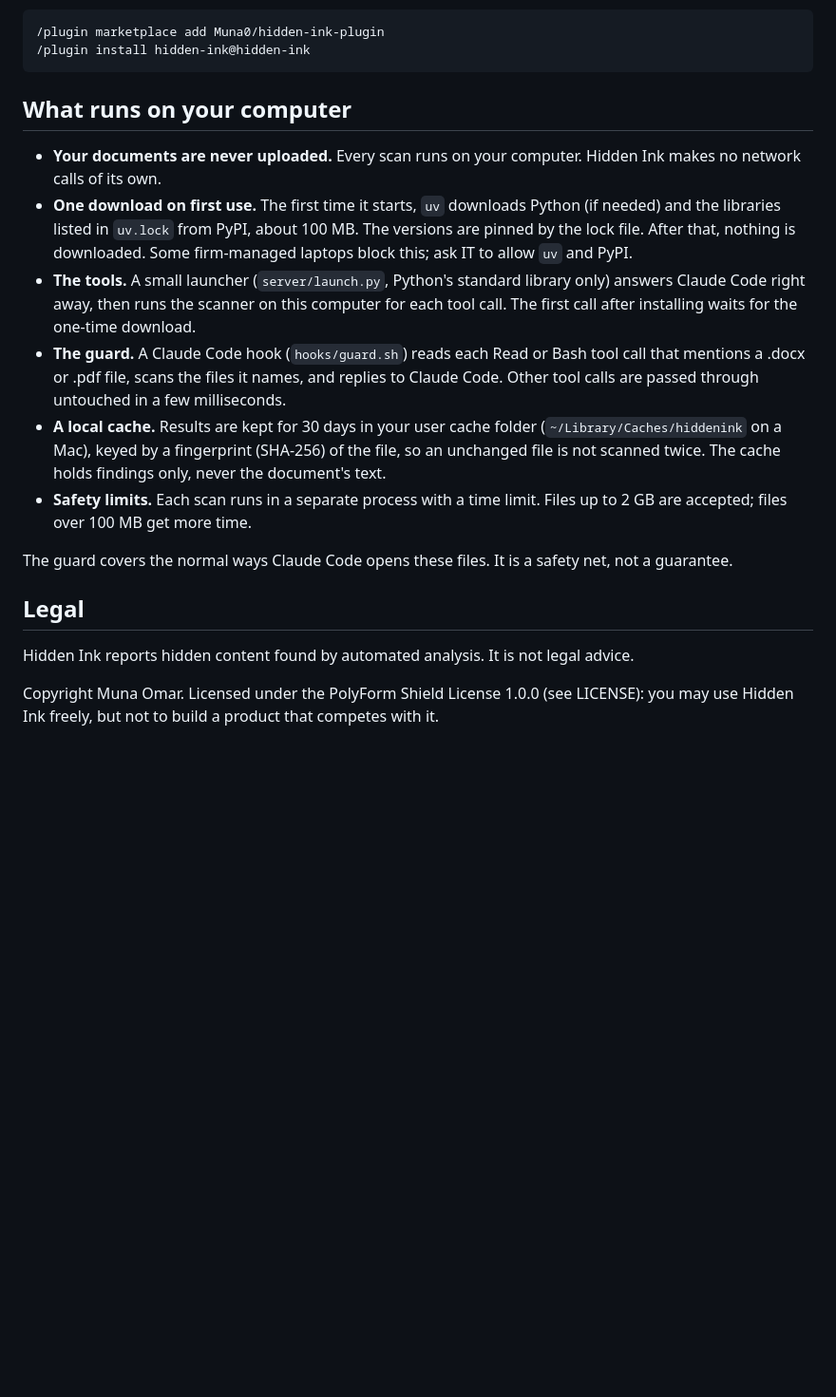
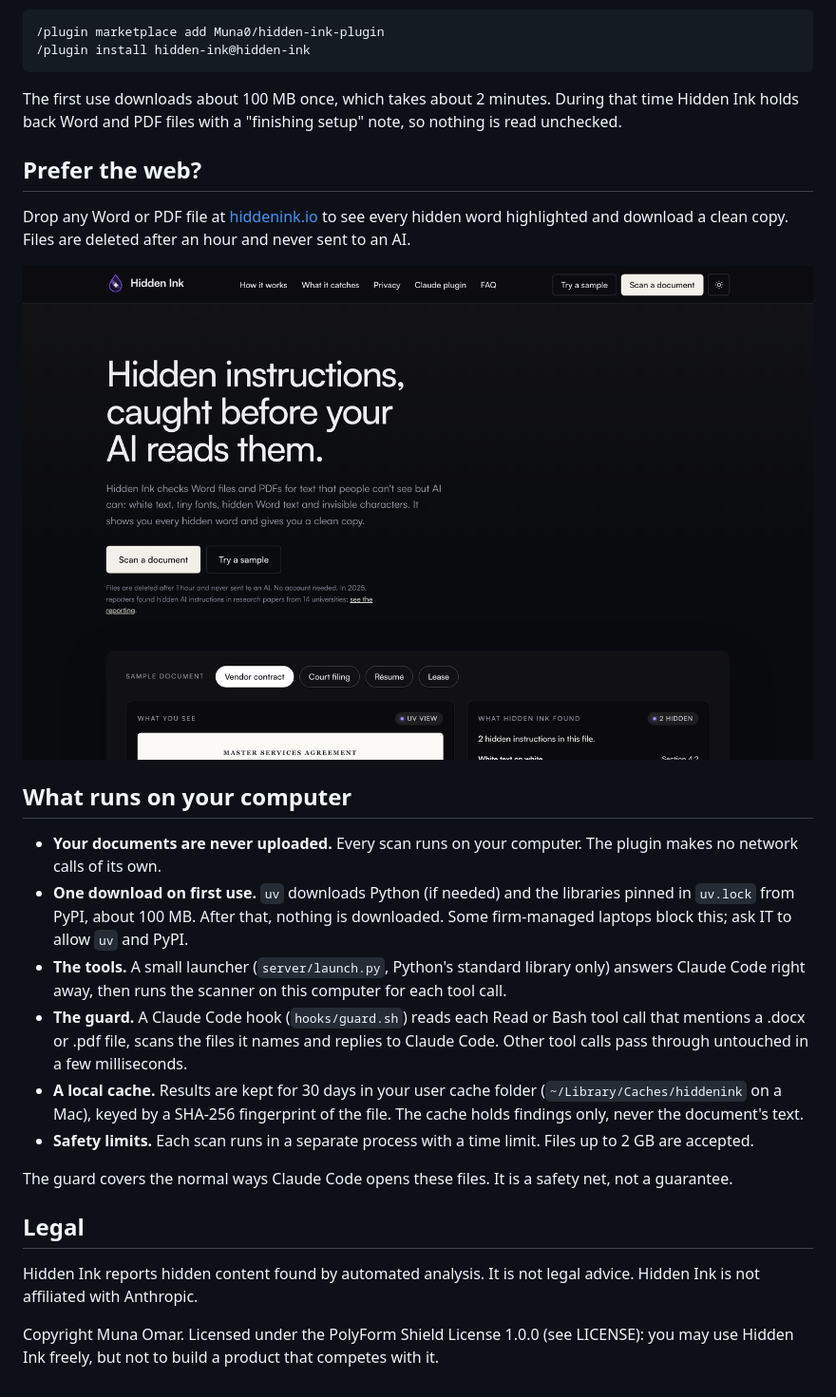
Before and after one commit to Muna0/hidden-ink-plugin, a Markdown page: README.md, the part around one of its changes. Shown at 95% size. Rendered like a GitHub page; pictures changed too: images/website.png (added); blank space fills up the shorter version.

Commit message:
README with logo and screenshots

````diff
--- a/README.md
+++ b/README.md
@@ -27,19 +44,27 @@ Then, in Claude Code:
 /plugin install hidden-ink@hidden-ink
 ```
 
+The first use downloads about 100 MB once, which takes about 2 minutes. During that time Hidden Ink holds back Word and PDF files with a "finishing setup" note, so nothing is read unchecked.
+
+## Prefer the web?
+
+Drop any Word or PDF file at [hiddenink.io](https://hiddenink.io) to see every hidden word highlighted and download a clean copy. Files are deleted after an hour and never sent to an AI.
+
+![The Hidden Ink website](images/website.png)
+
 ## What runs on your computer
 
-- **Your documents are never uploaded.** Every scan runs on your computer. Hidden Ink makes no network calls of its own.
-- **One download on first use.** The first time it starts, `uv` downloads Python (if needed) and the libraries listed in `uv.lock` from PyPI, about 100 MB. The versions are pinned by the lock file. After that, nothing is downloaded. Some firm-managed laptops block this; ask IT to allow `uv` and PyPI.
-- **The tools.** A small launcher (`server/launch.py`, Python's standard library only) answers Claude Code right away, then runs the scanner on this computer for each tool call. The first call after installing waits for the one-time download.
-- **The guard.** A Claude Code hook (`hooks/guard.sh`) reads each Read or Bash tool call that mentions a .docx or .pdf file, scans the files it names, and replies to Claude Code. Other tool calls are passed through untouched in a few milliseconds.
-- **A local cache.** Results are kept for 30 days in your user cache folder (`~/Library/Caches/hiddenink` on a Mac), keyed by a fingerprint (SHA-256) of the file, so an unchanged file is not scanned twice. The cache holds findings only, never the document's text.
-- **Safety limits.** Each scan runs in a separate process with a time limit. Files up to 2 GB are accepted; files over 100 MB get more time.
+- **Your documents are never uploaded.** Every scan runs on your computer. The plugin makes no network calls of its own.
+- **One download on first use.** `uv` downloads Python (if needed) and the libraries pinned in `uv.lock` from PyPI, about 100 MB. After that, nothing is downloaded. Some firm-managed laptops block this; ask IT to allow `uv` and PyPI.
+- **The tools.** A small launcher (`server/launch.py`, Python's standard library only) answers Claude Code right away, then runs the scanner on this computer for each tool call.
+- **The guard.** A Claude Code hook (`hooks/guard.sh`) reads each Read or Bash tool call that mentions a .docx or .pdf file, scans the files it names and replies to Claude Code. Other tool calls pass through untouched in a few milliseconds.
+- **A local cache.** Results are kept for 30 days in your user cache folder (`~/Library/Caches/hiddenink` on a Mac), keyed by a SHA-256 fingerprint of the file. The cache holds findings only, never the document's text.
+- **Safety limits.** Each scan runs in a separate process with a time limit. Files up to 2 GB are accepted.
 
 The guard covers the normal ways Claude Code opens these files. It is a safety net, not a guarantee.
 
 ## Legal
 
-Hidden Ink reports hidden content found by automated analysis. It is not legal advice.
+Hidden Ink reports hidden content found by automated analysis. It is not legal advice. Hidden Ink is not affiliated with Anthropic.
 
 Copyright Muna Omar. Licensed under the PolyForm Shield License 1.0.0 (see LICENSE): you may use Hidden Ink freely, but not to build a product that competes with it.
````
Also changed, not shown: other parts of README.md (+26 -9 lines), images/claude-code-checks-first.png (added), images/claude-code-what-it-found.png (added), images/logo.png (added), images/uv-reveal.png (added).
